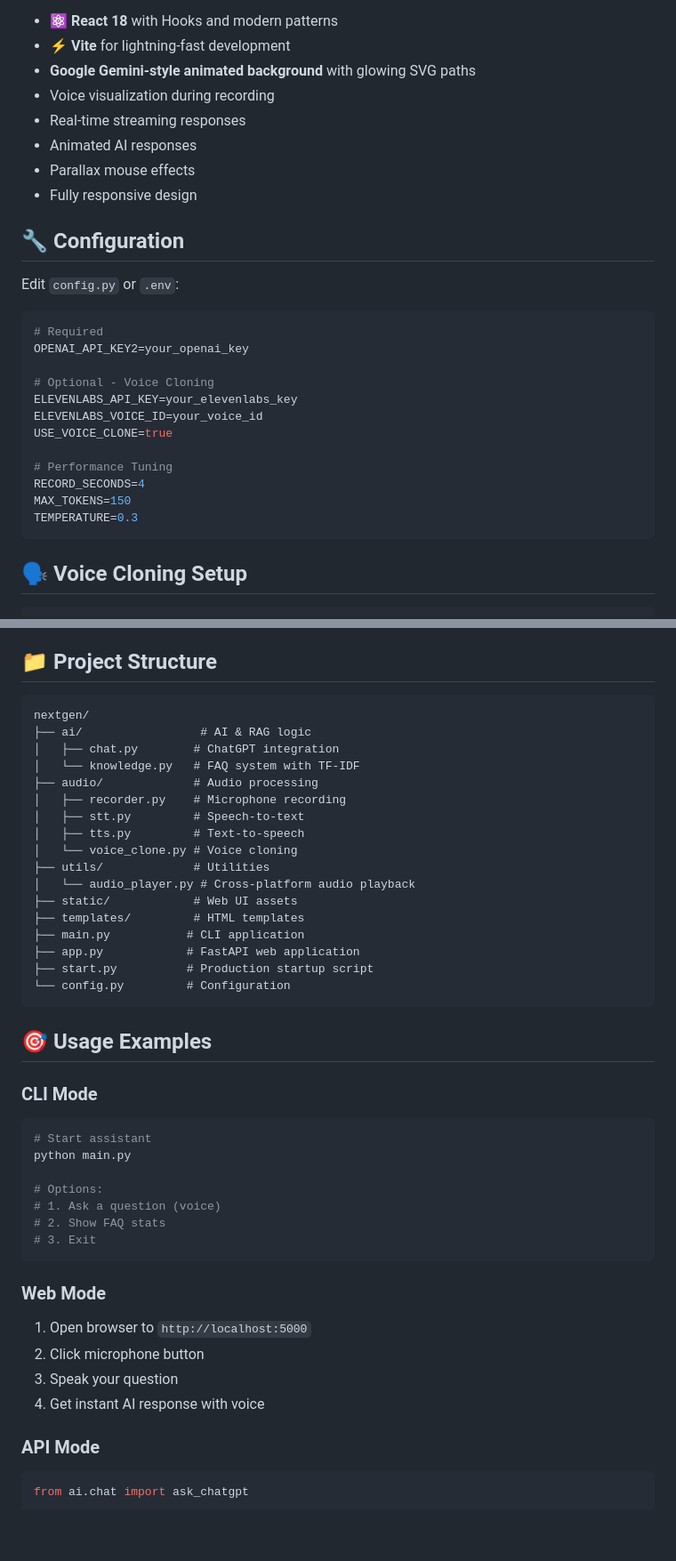
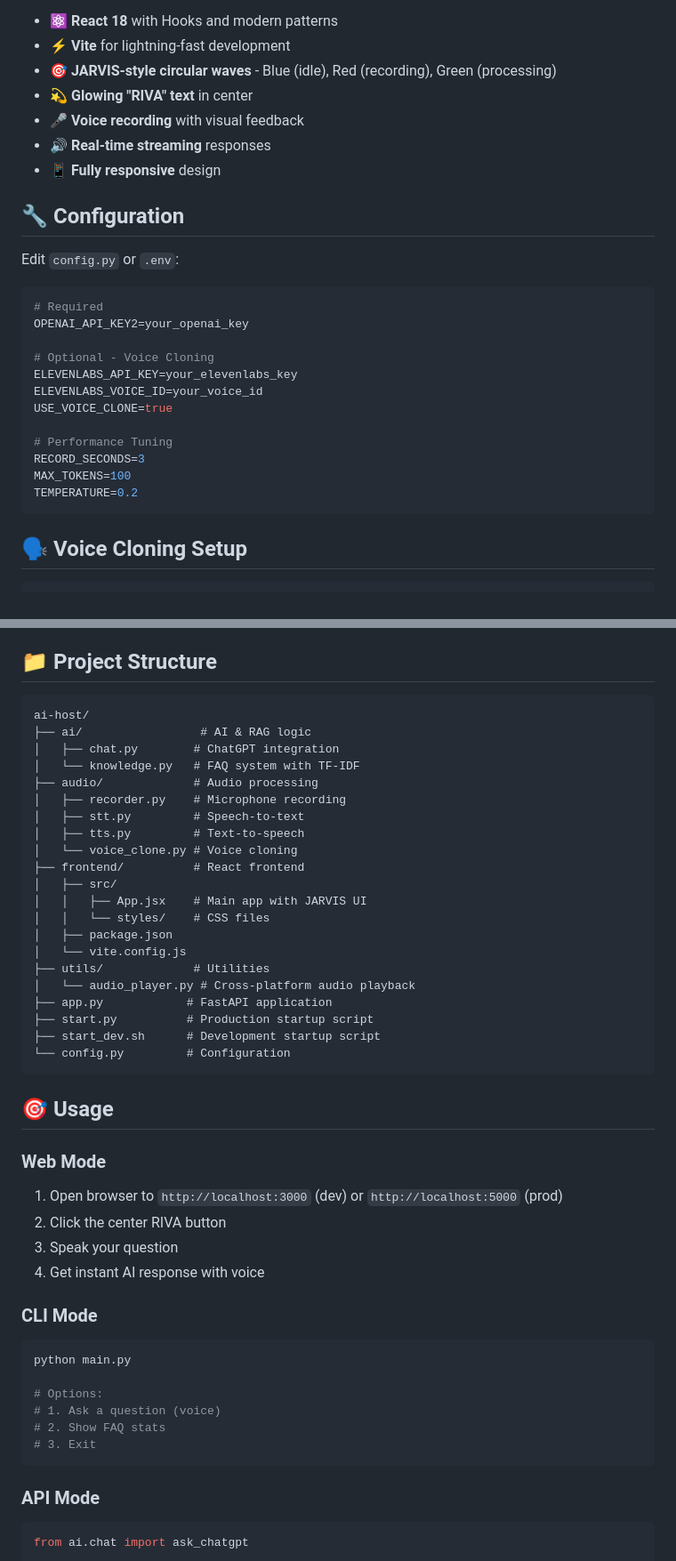
Before and after one commit to VinVorteX/ai-host, a Markdown page: README.md, 2 parts joined by grey strips. Shown at 89% size. Drawn GitHub-style; blank space fills up the shorter version.

````diff
--- a/README.md
+++ b/README.md
@@ -80,11 +78,10 @@ Modern React frontend with:
 - **⚛️ React 18** with Hooks and modern patterns
 - **⚡ Vite** for lightning-fast development
-- **Google Gemini-style animated background** with glowing SVG paths
-- Voice visualization during recording
-- Real-time streaming responses
-- Animated AI responses
-- Parallax mouse effects
-- Fully responsive design
+- **🎯 JARVIS-style circular waves** - Blue (idle), Red (recording), Green (processing)
+- **💫 Glowing "RIVA" text** in center
+- **🎤 Voice recording** with visual feedback
+- **🔊 Real-time streaming** responses
+- **📱 Fully responsive** design
 
 ## 🔧 Configuration
 
@@ -100,9 +97,9 @@ ELEVENLABS_VOICE_ID=your_voice_id
 USE_VOICE_CLONE=true
 
 # Performance Tuning
-RECORD_SECONDS=4
-MAX_TOKENS=150
-TEMPERATURE=0.3
+RECORD_SECONDS=3
+MAX_TOKENS=100
+TEMPERATURE=0.2
 ```
 
 ## 🗣️ Voice Cloning Setup
@@ -122,7 +119,7 @@ See [VOICE_CLONE_SETUP.md](VOICE_CLONE_SETUP.md) for details.
 ## 📁 Project Structure
 
 ```
-nextgen/
+ai-host/
 ├── ai/                 # AI & RAG logic
 │   ├── chat.py        # ChatGPT integration
 │   └── knowledge.py   # FAQ system with TF-IDF
@@ -131,22 +128,32 @@ nextgen/
 │   ├── stt.py         # Speech-to-text
 │   ├── tts.py         # Text-to-speech
 │   └── voice_clone.py # Voice cloning
+├── frontend/          # React frontend
+│   ├── src/
+│   │   ├── App.jsx    # Main app with JARVIS UI
+│   │   └── styles/    # CSS files
+│   ├── package.json
+│   └── vite.config.js
 ├── utils/             # Utilities
 │   └── audio_player.py # Cross-platform audio playback
-├── static/            # Web UI assets
-├── templates/         # HTML templates
-├── main.py           # CLI application
-├── app.py            # FastAPI web application
+├── app.py            # FastAPI application
 ├── start.py          # Production startup script
+├── start_dev.sh      # Development startup script
 └── config.py         # Configuration
 ```
 
-## 🎯 Usage Examples
+## 🎯 Usage
+
+### Web Mode
+
+1. Open browser to `http://localhost:3000` (dev) or `http://localhost:5000` (prod)
+2. Click the center RIVA button
+3. Speak your question
+4. Get instant AI response with voice
 
 ### CLI Mode
 
 ```bash
-# Start assistant
 python main.py
 
 # Options:
@@ -154,13 +161,6 @@ python main.py
 # 2. Show FAQ stats
 # 3. Exit
 ```
-
-### Web Mode
-
-1. Open browser to `http://localhost:5000`
-2. Click microphone button
-3. Speak your question
-4. Get instant AI response with voice
 
 ### API Mode
 
````
Also changed, not shown: other parts of README.md (+25 -18 lines).
